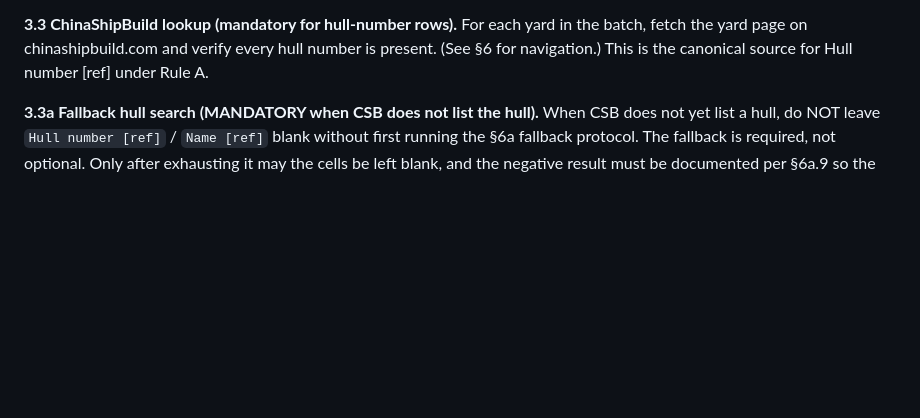
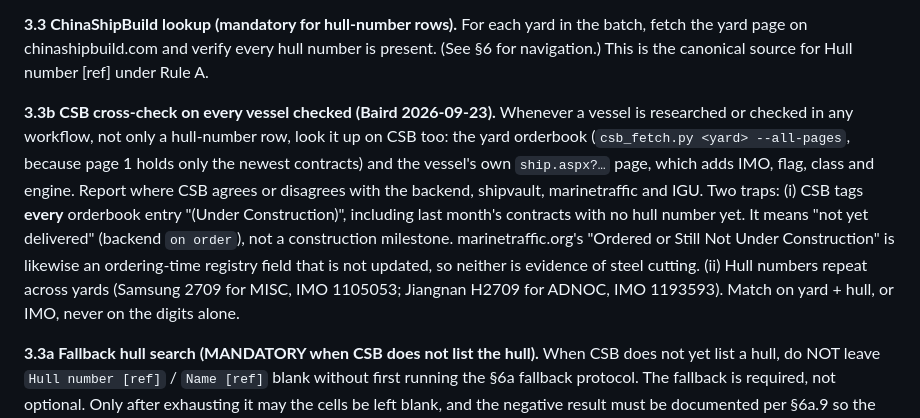
Before and after one commit to bairdlangenbrunner/lng-carriers-researcher, a Markdown page: docs/sops/ref_fill.md, the part around one of its changes. Drawn GitHub-style; blank space fills up the shorter version.

Commit message:
ref-fill sop rev 30: cross-check every vessel on csb (§3.3b)

```diff
--- a/docs/sops/ref_fill.md
+++ b/docs/sops/ref_fill.md
@@ -69,6 +69,8 @@ The schema may change between pulls (e.g., the backend added a "checked for May
 **3.2 Cluster rows.** Recent on-order rows usually come in groups (one order = 2–4 sister hulls at the same yard for the same owner). One trade-press article often covers an entire cluster.
 
 **3.3 ChinaShipBuild lookup (mandatory for hull-number rows).** For each yard in the batch, fetch the yard page on chinashipbuild.com and verify every hull number is present. (See §6 for navigation.) This is the canonical source for Hull number [ref] under Rule A.
+
+**3.3b CSB cross-check on every vessel checked (Baird 2026-09-23).** Whenever a vessel is researched or checked in any workflow, not only a hull-number row, look it up on CSB too: the yard orderbook (`csb_fetch.py <yard> --all-pages`, because page 1 holds only the newest contracts) and the vessel's own `ship.aspx?…` page, which adds IMO, flag, class and engine. Report where CSB agrees or disagrees with the backend, shipvault, marinetraffic and IGU. Two traps: (i) CSB tags **every** orderbook entry "(Under Construction)", including last month's contracts with no hull number yet. It means "not yet delivered" (backend `on order`), not a construction milestone. marinetraffic.org's "Ordered or Still Not Under Construction" is likewise an ordering-time registry field that is not updated, so neither is evidence of steel cutting. (ii) Hull numbers repeat across yards (Samsung 2709 for MISC, IMO 1105053; Jiangnan H2709 for ADNOC, IMO 1193593). Match on yard + hull, or IMO, never on the digits alone.
 
 **3.3a Fallback hull search (MANDATORY when CSB does not list the hull).** When CSB does not yet list a hull, do NOT leave `Hull number [ref]` / `Name [ref]` blank without first running the §6a fallback protocol. The fallback is required, not optional. Only after exhausting it may the cells be left blank, and the negative result must be documented per §6a.9 so the blank is auditable. (See Rule A §4.4 for what satisfies Hull [ref], and §6a for the search recipes.)
 
```
Also changed, not shown: other parts of docs/sops/ref_fill.md (+1 -1 lines), docs/pointers.md (+2 -1 lines).
